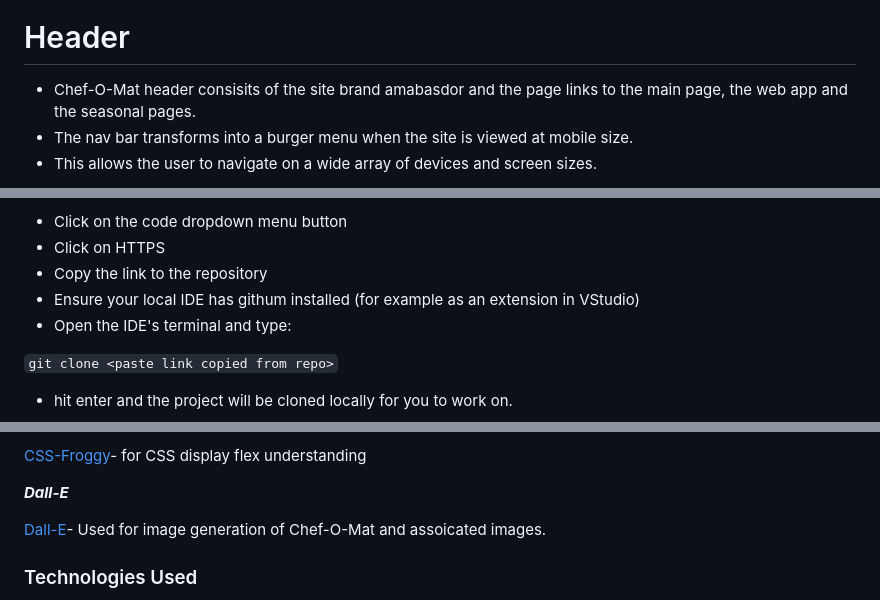
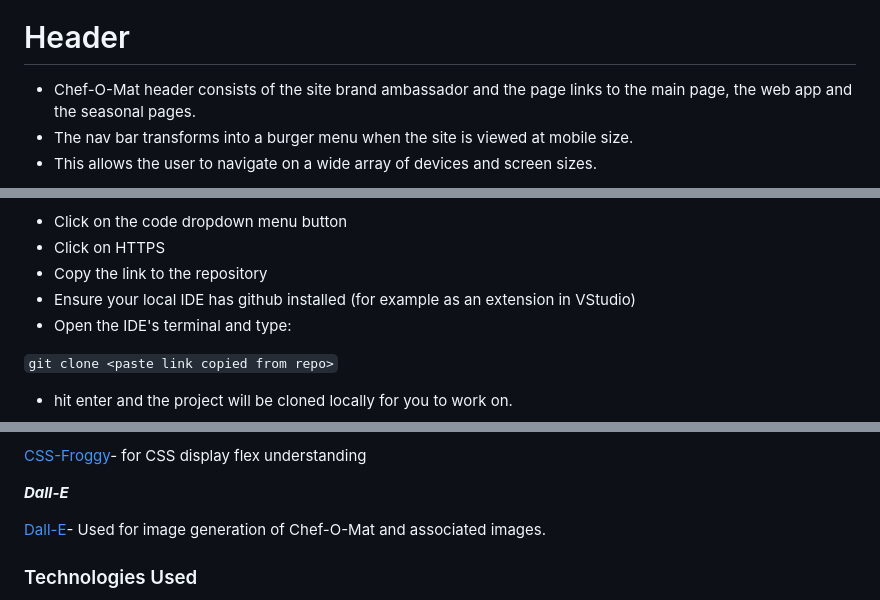
Before and after one commit to dutes/ci_portfolio_one, a Markdown page: README.md, 3 parts joined by grey strips. Rendered like a GitHub page.

````diff
--- a/README.md
+++ b/README.md
@@ -87,7 +87,7 @@ The envisioned features of this project aim to transform the basic, static site
 
 # Header
 
-- Chef-O-Mat header consisits of the site brand amabasdor and the page links to the main page, the web app and the seasonal pages.
+- Chef-O-Mat header consists of the site brand ambassador and the page links to the main page, the web app and the seasonal pages.
 - The nav bar transforms into a burger menu when the site is viewed at mobile size.
 - This allows the user to navigate on a wide array of devices and screen sizes.
 
@@ -257,7 +257,7 @@ The process is as follows:
  - Click on the code dropdown menu button
  - Click on HTTPS
  - Copy the link to the repository
- - Ensure your local IDE has githum installed (for example as an extension in VStudio)
+ - Ensure your local IDE has github installed (for example as an extension in VStudio)
  - Open the IDE's terminal and type:
 
 ```git clone <paste link copied from repo>```
@@ -283,7 +283,7 @@ The process is as follows:
 
 ***Dall-E***
 
-[Dall-E](https://openai.com/index/dall-e-3/)- Used for image generation of Chef-O-Mat and assoicated images.
+[Dall-E](https://openai.com/index/dall-e-3/)- Used for image generation of Chef-O-Mat and associated images.
 
 ### Technologies Used
 - HTML
````
Also changed, not shown: other parts of README.md (+5 -4 lines), assets/readme_images/chef0mat_not_there.png.
